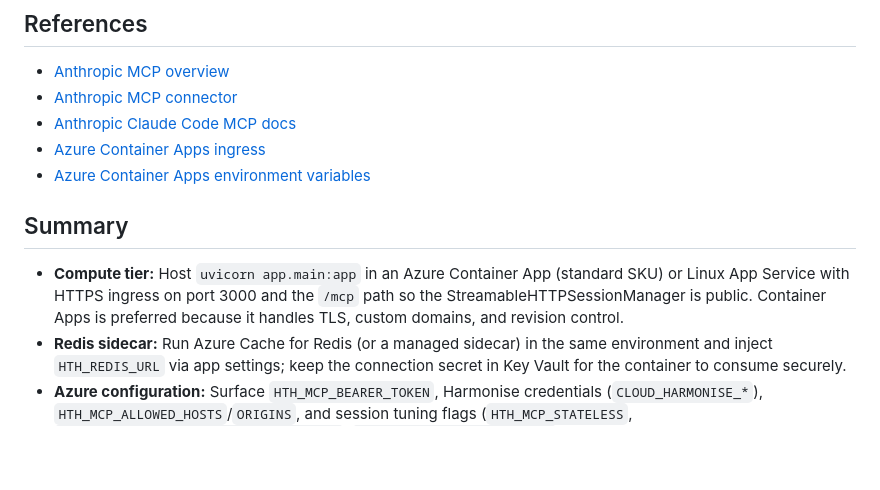
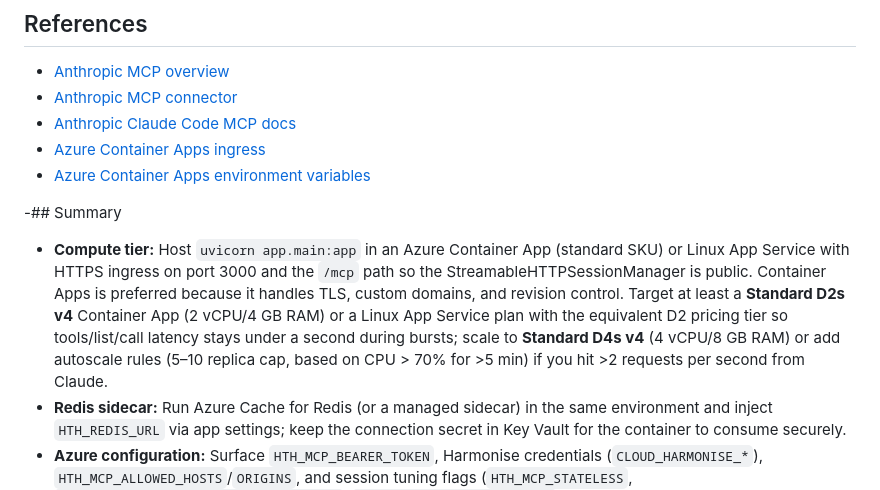
Before and after one commit to Lelekhoa1812/Acnt-MCP, a Markdown page: docs/phase2/mcp.md, the part around the change. GitHub-like rendering; blank space fills up the shorter version.

Commit message:
Upd minor

```diff
--- a/docs/phase2/mcp.md
+++ b/docs/phase2/mcp.md
@@ -9,8 +9,8 @@ The current FastAPI app run `uvicorn app.main:app` exposes diagnostics plus `Str
 - [Azure Container Apps ingress](https://learn.microsoft.com/en-us/azure/container-apps/ingress-overview)
 - [Azure Container Apps environment variables](https://learn.microsoft.com/en-us/azure/container-apps/environment-variables)
 
-## Summary
-- **Compute tier:** Host `uvicorn app.main:app` in an Azure Container App (standard SKU) or Linux App Service with HTTPS ingress on port 3000 and the `/mcp` path so the StreamableHTTPSessionManager is public. Container Apps is preferred because it handles TLS, custom domains, and revision control.
+-## Summary
+- **Compute tier:** Host `uvicorn app.main:app` in an Azure Container App (standard SKU) or Linux App Service with HTTPS ingress on port 3000 and the `/mcp` path so the StreamableHTTPSessionManager is public. Container Apps is preferred because it handles TLS, custom domains, and revision control. Target at least a **Standard D2s v4** Container App (2 vCPU/4 GB RAM) or a Linux App Service plan with the equivalent D2 pricing tier so tools/list/call latency stays under a second during bursts; scale to **Standard D4s v4** (4 vCPU/8 GB RAM) or add autoscale rules (5–10 replica cap, based on CPU > 70% for >5 min) if you hit >2 requests per second from Claude.
 - **Redis sidecar:** Run Azure Cache for Redis (or a managed sidecar) in the same environment and inject `HTH_REDIS_URL` via app settings; keep the connection secret in Key Vault for the container to consume securely.
 - **Azure configuration:** Surface `HTH_MCP_BEARER_TOKEN`, Harmonise credentials (`CLOUD_HARMONISE_*`), `HTH_MCP_ALLOWED_HOSTS`/`ORIGINS`, and session tuning flags (`HTH_MCP_STATELESS`, `HTH_MCP_SESSION_IDLE_TIMEOUT_SECONDS`, `HTH_MCP_RETRY_INTERVAL_MS`) as environment variables, preferably referencing Key Vault secrets with `@Microsoft.KeyVault(...)`. Require TLS plus bearer-token or OAuth auth so Claude hits `https://<domain>/mcp` over HTTP/SSE.
 - **Claude.ai configuration:** Add a remote MCP connector, point it at your `/mcp` URL, supply the bearer token (or OAuth flow) tied to `HTH_MCP_BEARER_TOKEN`, refresh the tool list, and confirm `tools/list`/`tools/call` go through the shared orchestrator.
```
